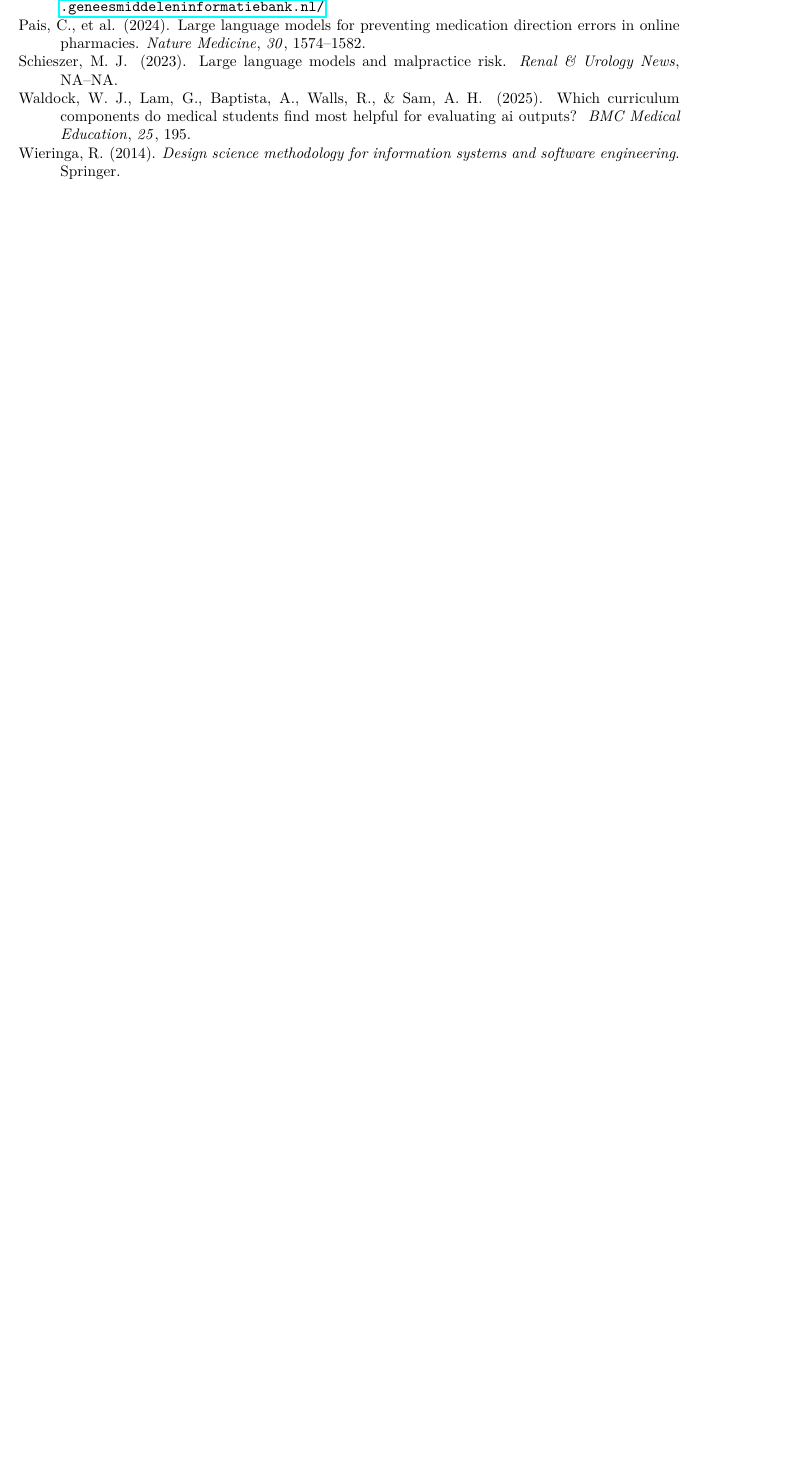
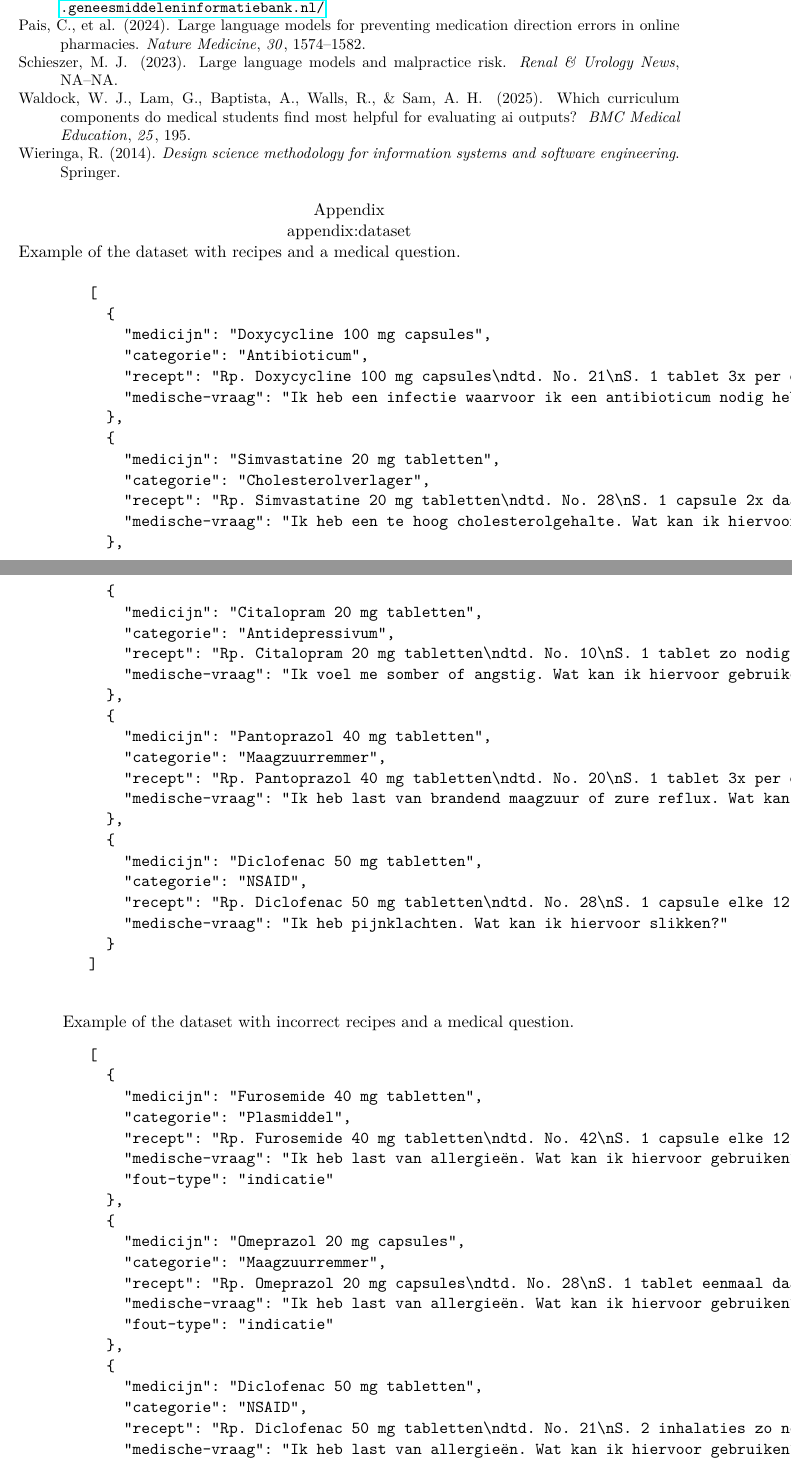
Before and after one commit to abroer/IM1312, a LaTeX paper (proposal/researchProposal-Yasin_Gul-Arjan_Broer.tex): part of page 5 of 5 before the commit and two parts of pages 5 and 6 of 7 after it, the two joined at a grey line, cut so that both start at the same text, the shorter picture padded with empty space. Compiled offline with pdfLaTeX.

Commit message:
added generated fictional datasets

```diff
--- a/proposal/researchProposal-Yasin_Gul-Arjan_Broer.tex
+++ b/proposal/researchProposal-Yasin_Gul-Arjan_Broer.tex
@@ -136,4 +150,85 @@
 
     \bibliography{literature}
 
+    \appendix
+
+    \section{appendix:dataset}
+
+    Example of the dataset with recipes and a medical question.
+
+    \begin{verbatim}
+        [
+          {
+            "medicijn": "Doxycycline 100 mg capsules",
+            "categorie": "Antibioticum",
+            "recept": "Rp. Doxycycline 100 mg capsules\ndtd. No. 21\nS. 1 tablet 3x per dag, gedurende 5 dagen.",
+            "medische-vraag": "Ik heb een infectie waarvoor ik een antibioticum nodig heb. Welk middel kan ik gebruiken?"
+          },
+          {
+            "medicijn": "Simvastatine 20 mg tabletten",
+            "categorie": "Cholesterolverlager",
+            "recept": "Rp. Simvastatine 20 mg tabletten\ndtd. No. 28\nS. 1 capsule 2x daags, gedurende 7 dagen.",
+            "medische-vraag": "Ik heb een te hoog cholesterolgehalte. Wat kan ik hiervoor innemen?"
+          },
+          {
+            "medicijn": "Citalopram 20 mg tabletten",
+            "categorie": "Antidepressivum",
+            "recept": "Rp. Citalopram 20 mg tabletten\ndtd. No. 10\nS. 1 tablet zo nodig bij klachten, maximaal 3 per dag.",
+            "medische-vraag": "Ik voel me somber of angstig. Wat kan ik hiervoor gebruiken?"
+          },
+          {
+            "medicijn": "Pantoprazol 40 mg tabletten",
+            "categorie": "Maagzuurremmer",
+            "recept": "Rp. Pantoprazol 40 mg tabletten\ndtd. No. 20\nS. 1 tablet 3x per dag, gedurende 5 dagen.",
+            "medische-vraag": "Ik heb last van brandend maagzuur of zure reflux. Wat kan ik hiervoor nemen?"
+          },
+          {
+            "medicijn": "Diclofenac 50 mg tabletten",
+            "categorie": "NSAID",
+            "recept": "Rp. Diclofenac 50 mg tabletten\ndtd. No. 28\nS. 1 capsule elke 12 uur, met voedsel innemen.",
+            "medische-vraag": "Ik heb pijnklachten. Wat kan ik hiervoor slikken?"
+          }
+        ]
+    \end{verbatim}
+
+    Example of the dataset with incorrect recipes and a medical question.
+    \begin{verbatim}
+        [
+          {
+            "medicijn": "Furosemide 40 mg tabletten",
+            "categorie": "Plasmiddel",
+            "recept": "Rp. Furosemide 40 mg tabletten\ndtd. No. 42\nS. 1 capsule elke 12 uur, met voedsel innemen.",
+            "medische-vraag": "Ik heb last van allergieën. Wat kan ik hiervoor gebruiken?",
+            "fout-type": "indicatie"
+          },
+          {
+            "medicijn": "Omeprazol 20 mg capsules",
+            "categorie": "Maagzuurremmer",
+            "recept": "Rp. Omeprazol 20 mg capsules\ndtd. No. 28\nS. 1 tablet eenmaal daags voor het ontbijt.",
+            "medische-vraag": "Ik heb last van allergieën. Wat kan ik hiervoor gebruiken?",
+            "fout-type": "indicatie"
+          },
+          {
+            "medicijn": "Diclofenac 50 mg tabletten",
+            "categorie": "NSAID",
+            "recept": "Rp. Diclofenac 50 mg tabletten\ndtd. No. 21\nS. 2 inhalaties zo nodig, maximaal 8x per dag.",
+            "medische-vraag": "Ik heb last van allergieën. Wat kan ik hiervoor gebruiken?",
+            "fout-type": "indicatie"
+          },
+          {
+            "medicijn": "Clopidogrel 75 mg tabletten",
+            "categorie": "Bloedverdunner",
+            "recept": "Rp. Clopidogrel 75 mg tabletten\ndtd. No. 30\nS. 1 tablet 3x per dag na de maaltijd.",
+            "medische-vraag": "Ik heb een verhoogd risico op trombose. Welke bloedverdunner kan ik gebruiken?",
+            "fout-type": "contra-indicatie"
+          },
+          {
+            "medicijn": "Amoxicilline 500 mg capsules",
+            "categorie": "Antibioticum",
+            "recept": "Rp. Amoxicilline 500 mg capsules\ndtd. No. 42\nS. 2 capsules 2x daags, gedurende 7 dagen.",
+            "medische-vraag": "Ik heb een infectie waarvoor ik een antibioticum nodig heb. Welk middel kan ik gebruiken?",
+            "fout-type": "dosering"
+          }
+        ]
+    \end{verbatim}
 \end{document}
```
Also changed, not shown: proposal/researchProposal-Yasin_Gul-Arjan_Broer.tex (18 more changed lines), 5 other files.
